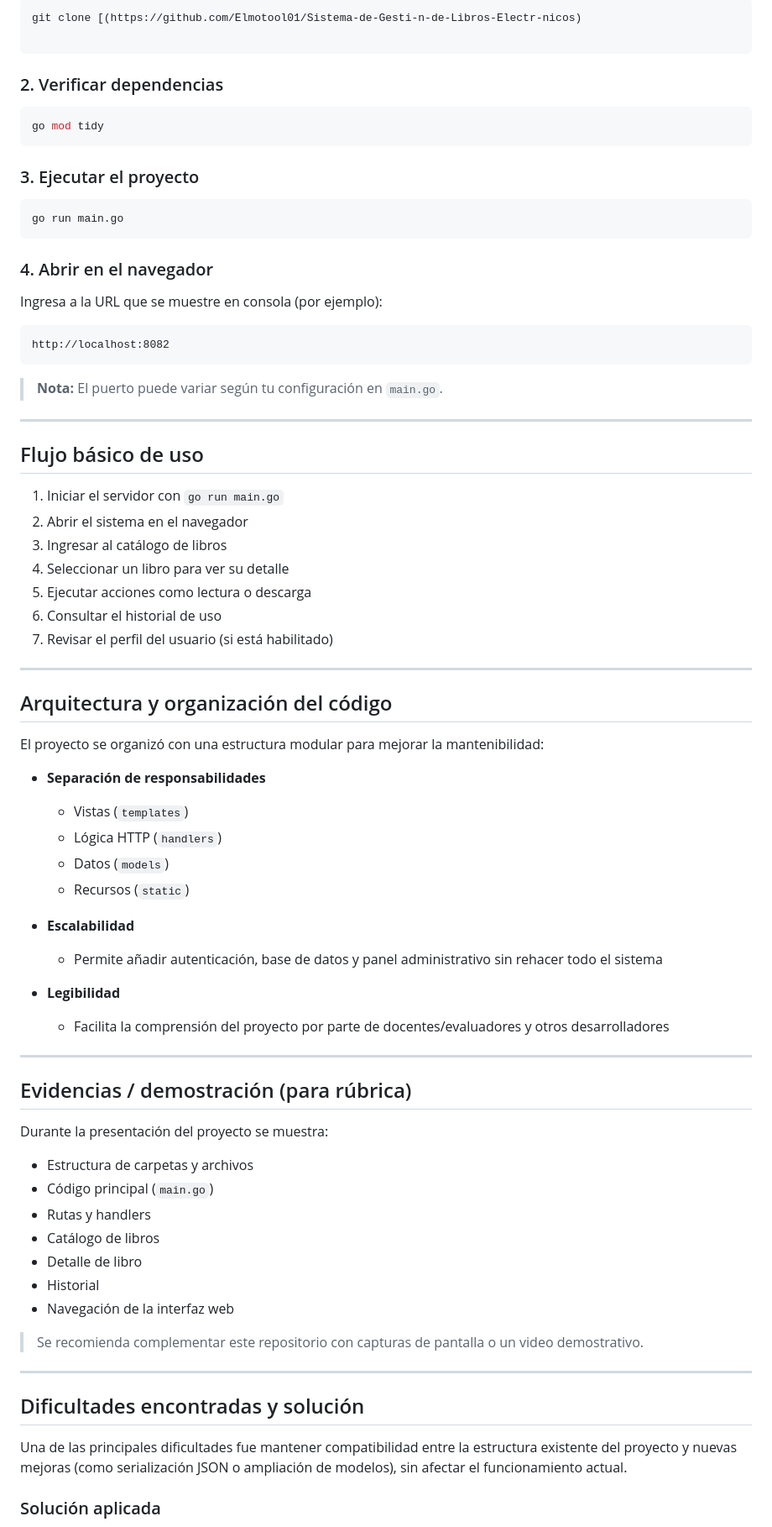
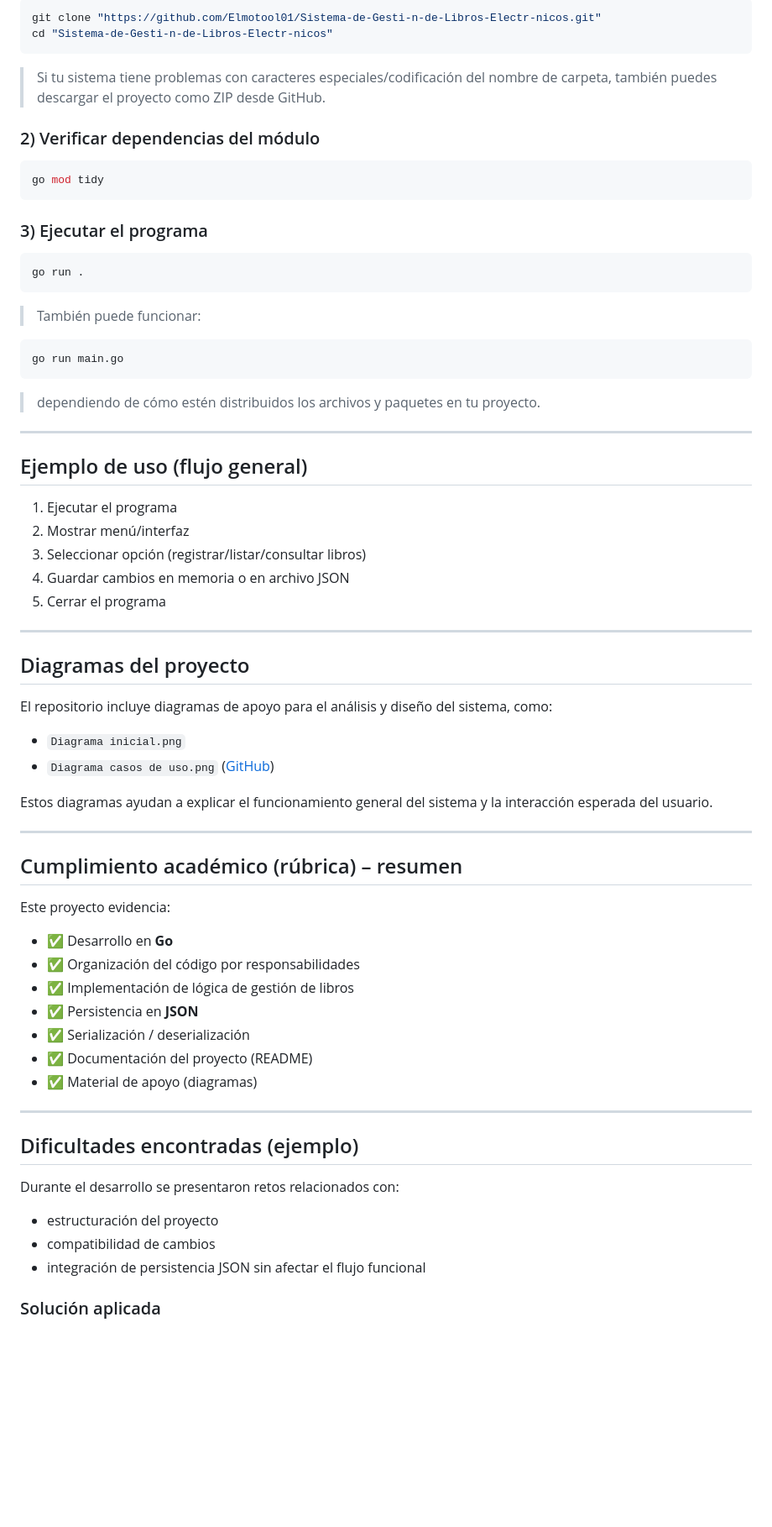
Before and after one commit to Elmotool01/Sistema-de-Gesti-n-de-Libros-Electr-nicos, a Markdown page: README.md, the part around one of its changes. Shown at 84% size. Drawn GitHub-style; blank space fills up the shorter version.

````diff
--- a/README.md
+++ b/README.md
@@ -139,83 +143,75 @@ Se planteó el uso de JSON para almacenar o intercambiar datos del sistema (por
 
 ```bash
-git clone [(https://github.com/Elmotool01/Sistema-de-Gesti-n-de-Libros-Electr-nicos)
-
+git clone "https://github.com/Elmotool01/Sistema-de-Gesti-n-de-Libros-Electr-nicos.git"
+cd "Sistema-de-Gesti-n-de-Libros-Electr-nicos"
 ```
 
-### 2. Verificar dependencias
+> Si tu sistema tiene problemas con caracteres especiales/codificación del nombre de carpeta, también puedes descargar el proyecto como ZIP desde GitHub.
+
+### 2) Verificar dependencias del módulo
 
 ```bash
 go mod tidy
 ```
 
-### 3. Ejecutar el proyecto
+### 3) Ejecutar el programa
+
+```bash
+go run .
+```
+
+> También puede funcionar:
 
 ```bash
 go run main.go
 ```
 
-### 4. Abrir en el navegador
-
-Ingresa a la URL que se muestre en consola (por ejemplo):
-
-```text
-http://localhost:8082
-```
-
-> **Nota:** El puerto puede variar según tu configuración en `main.go`.
+> dependiendo de cómo estén distribuidos los archivos y paquetes en tu proyecto.
 
 ---
 
-## Flujo básico de uso
+## Ejemplo de uso (flujo general)
 
-1. Iniciar el servidor con `go run main.go`
-2. Abrir el sistema en el navegador
-3. Ingresar al catálogo de libros
-4. Seleccionar un libro para ver su detalle
-5. Ejecutar acciones como lectura o descarga
-6. Consultar el historial de uso
-7. Revisar el perfil del usuario (si está habilitado)
+1. Ejecutar el programa
+2. Mostrar menú/interfaz
+3. Seleccionar opción (registrar/listar/consultar libros)
+4. Guardar cambios en memoria o en archivo JSON
+5. Cerrar el programa
 
 ---
 
-## Arquitectura y organización del código
+## Diagramas del proyecto
 
-El proyecto se organizó con una estructura modular para mejorar la mantenibilidad:
+El repositorio incluye diagramas de apoyo para el análisis y diseño del sistema, como:
 
-* **Separación de responsabilidades**
+* `Diagrama inicial.png`
+* `Diagrama casos de uso.png` ([GitHub][1])
 
-  * Vistas (`templates`)
-  * Lógica HTTP (`handlers`)
-  * Datos (`models`)
-  * Recursos (`static`)
-* **Escalabilidad**
-
-  * Permite añadir autenticación, base de datos y panel administrativo sin rehacer todo el sistema
-* **Legibilidad**
-
-  * Facilita la comprensión del proyecto por parte de docentes/evaluadores y otros desarrolladores
+Estos diagramas ayudan a explicar el funcionamiento general del sistema y la interacción esperada del usuario.
 
 ---
 
-## Evidencias / demostración (para rúbrica)
+## Cumplimiento académico (rúbrica) – resumen
 
-Durante la presentación del proyecto se muestra:
+Este proyecto evidencia:
 
-* Estructura de carpetas y archivos
-* Código principal (`main.go`)
-* Rutas y handlers
-* Catálogo de libros
-* Detalle de libro
-* Historial
-* Navegación de la interfaz web
-
-> Se recomienda complementar este repositorio con capturas de pantalla o un video demostrativo.
+* ✅ Desarrollo en **Go**
+* ✅ Organización del código por responsabilidades
+* ✅ Implementación de lógica de gestión de libros
+* ✅ Persistencia en **JSON**
+* ✅ Serialización / deserialización
+* ✅ Documentación del proyecto (README)
+* ✅ Material de apoyo (diagramas)
 
 ---
 
-## Dificultades encontradas y solución
+## Dificultades encontradas (ejemplo)
 
-Una de las principales dificultades fue mantener compatibilidad entre la estructura existente del proyecto y nuevas mejoras (como serialización JSON o ampliación de modelos), sin afectar el funcionamiento actual.
+Durante el desarrollo se presentaron retos relacionados con:
+
+* estructuración del proyecto
+* compatibilidad de cambios
+* integración de persistencia JSON sin afectar el flujo funcional
 
 ### Solución aplicada
 
````
Also changed, not shown: other parts of README.md (+95 -109 lines).
